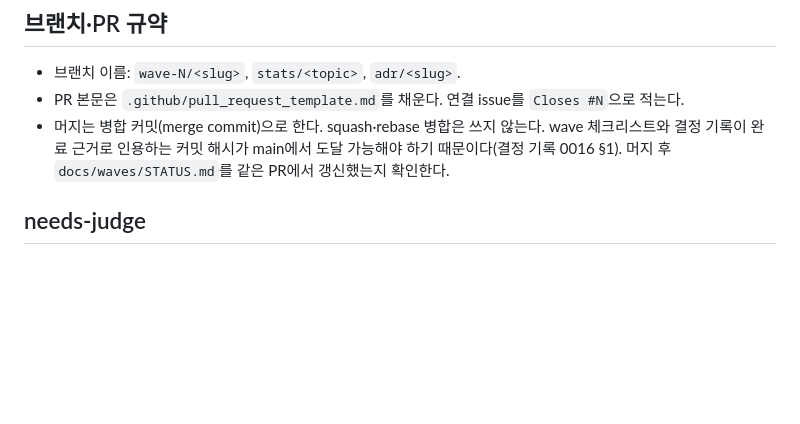
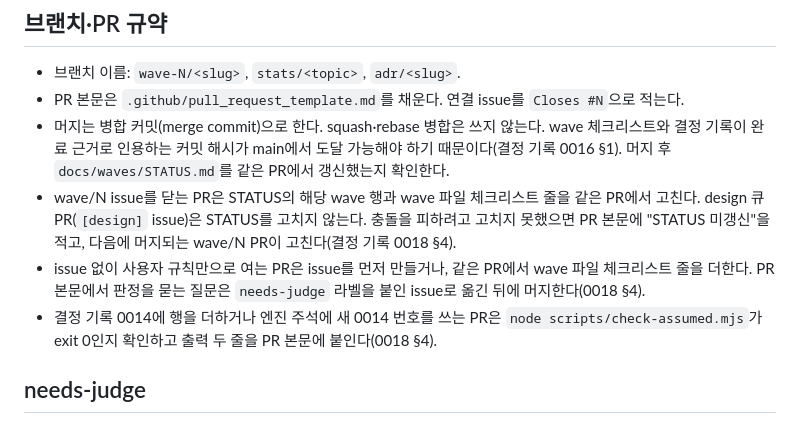
Before and after one commit to Raon1123/accidental-phd, a Markdown page: docs/workflow.md, the part around the change. Drawn GitHub-style; blank space fills up the shorter version.

Commit message:
docs(workflow): PR rules from decision record 0018 §4
STATUS and checklist duty for wave/N PRs, issue-less PRs, needs-judge
questions in PR bodies, check-assumed output when 0014 grows.

Co-Authored-By: Claude Opus 5.5 <noreply@anthropic.com>
Claude-Session: https://claude.ai/code/session_01Asn8nKnaB47HQv9UfGTLTR

```diff
--- a/docs/workflow.md
+++ b/docs/workflow.md
@@ -68,6 +68,9 @@ PR은 `validate-data`와 `test` 워크플로우를 통과해야 한다. 수치
 - 브랜치 이름: `wave-N/<slug>`, `stats/<topic>`, `adr/<slug>`.
 - PR 본문은 `.github/pull_request_template.md`를 채운다. 연결 issue를 `Closes #N`으로 적는다.
 - 머지는 병합 커밋(merge commit)으로 한다. squash·rebase 병합은 쓰지 않는다. wave 체크리스트와 결정 기록이 완료 근거로 인용하는 커밋 해시가 main에서 도달 가능해야 하기 때문이다(결정 기록 0016 §1). 머지 후 `docs/waves/STATUS.md`를 같은 PR에서 갱신했는지 확인한다.
+- wave/N issue를 닫는 PR은 STATUS의 해당 wave 행과 wave 파일 체크리스트 줄을 같은 PR에서 고친다. design 큐 PR(`[design]` issue)은 STATUS를 고치지 않는다. 충돌을 피하려고 고치지 못했으면 PR 본문에 "STATUS 미갱신"을 적고, 다음에 머지되는 wave/N PR이 고친다(결정 기록 0018 §4).
+- issue 없이 사용자 규칙만으로 여는 PR은 issue를 먼저 만들거나, 같은 PR에서 wave 파일 체크리스트 줄을 더한다. PR 본문에서 판정을 묻는 질문은 `needs-judge` 라벨을 붙인 issue로 옮긴 뒤에 머지한다(0018 §4).
+- 결정 기록 0014에 행을 더하거나 엔진 주석에 새 0014 번호를 쓰는 PR은 `node scripts/check-assumed.mjs`가 exit 0인지 확인하고 출력 두 줄을 PR 본문에 붙인다(0018 §4).
 
 ## needs-judge
 
```
Also changed, not shown: 1 other file.
